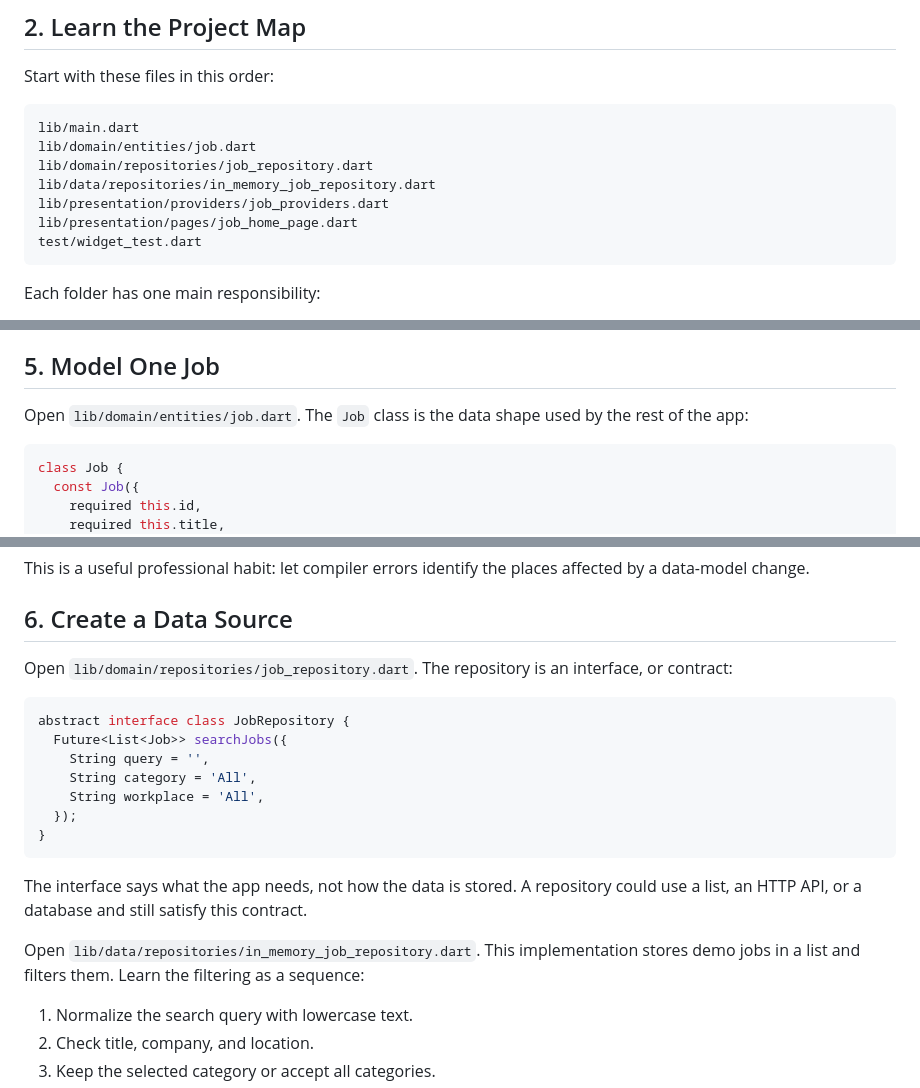
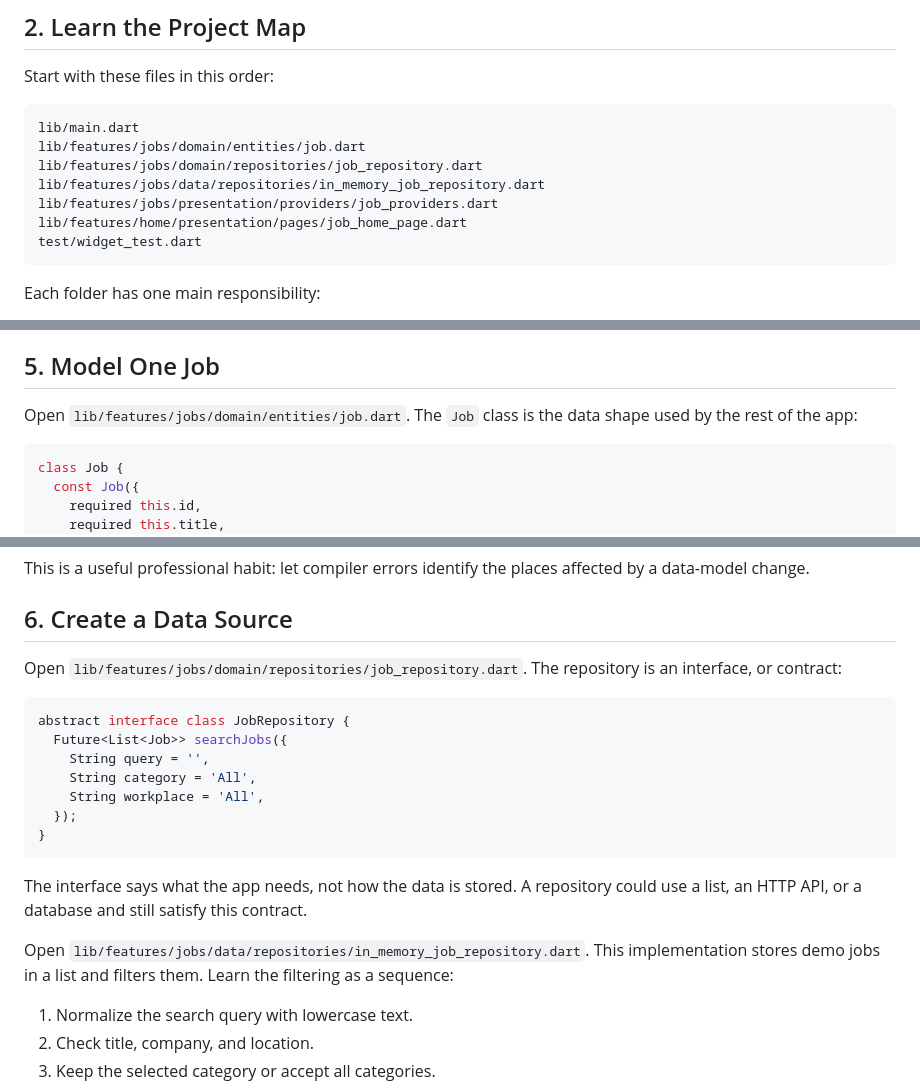
Before and after one commit to Ey-git-hub/job_application, a Markdown page: docs/flutter-app-guide.md, 3 parts joined by grey strips. Rendered like a GitHub page.

````diff
--- a/docs/flutter-app-guide.md
+++ b/docs/flutter-app-guide.md
@@ -44,11 +44,11 @@ Start with these files in this order:
 
 ```text
 lib/main.dart
-lib/domain/entities/job.dart
-lib/domain/repositories/job_repository.dart
-lib/data/repositories/in_memory_job_repository.dart
-lib/presentation/providers/job_providers.dart
-lib/presentation/pages/job_home_page.dart
+lib/features/jobs/domain/entities/job.dart
+lib/features/jobs/domain/repositories/job_repository.dart
+lib/features/jobs/data/repositories/in_memory_job_repository.dart
+lib/features/jobs/presentation/providers/job_providers.dart
+lib/features/home/presentation/pages/job_home_page.dart
 test/widget_test.dart
 ```
 
@@ -190,7 +190,7 @@ The purpose of this exercise is to notice that two pieces of text can look relat
 
 ## 5. Model One Job
 
-Open `lib/domain/entities/job.dart`. The `Job` class is the data shape used by the rest of the app:
+Open `lib/features/jobs/domain/entities/job.dart`. The `Job` class is the data shape used by the rest of the app:
 
 ```dart
 class Job {
@@ -252,7 +252,7 @@ This is a useful professional habit: let compiler errors identify the places aff
 
 ## 6. Create a Data Source
 
-Open `lib/domain/repositories/job_repository.dart`. The repository is an interface, or contract:
+Open `lib/features/jobs/domain/repositories/job_repository.dart`. The repository is an interface, or contract:
 
 ```dart
 abstract interface class JobRepository {
@@ -266,7 +266,7 @@ abstract interface class JobRepository {
 
 The interface says what the app needs, not how the data is stored. A repository could use a list, an HTTP API, or a database and still satisfy this contract.
 
-Open `lib/data/repositories/in_memory_job_repository.dart`. This implementation stores demo jobs in a list and filters them. Learn the filtering as a sequence:
+Open `lib/features/jobs/data/repositories/in_memory_job_repository.dart`. This implementation stores demo jobs in a list and filters them. Learn the filtering as a sequence:
 
 1. Normalize the search query with lowercase text.
 2. Check title, company, and location.
````
Also changed, not shown: other parts of docs/flutter-app-guide.md (+4 -5 lines), docs/flutter-debugging-guide.md (+8 -9 lines).
